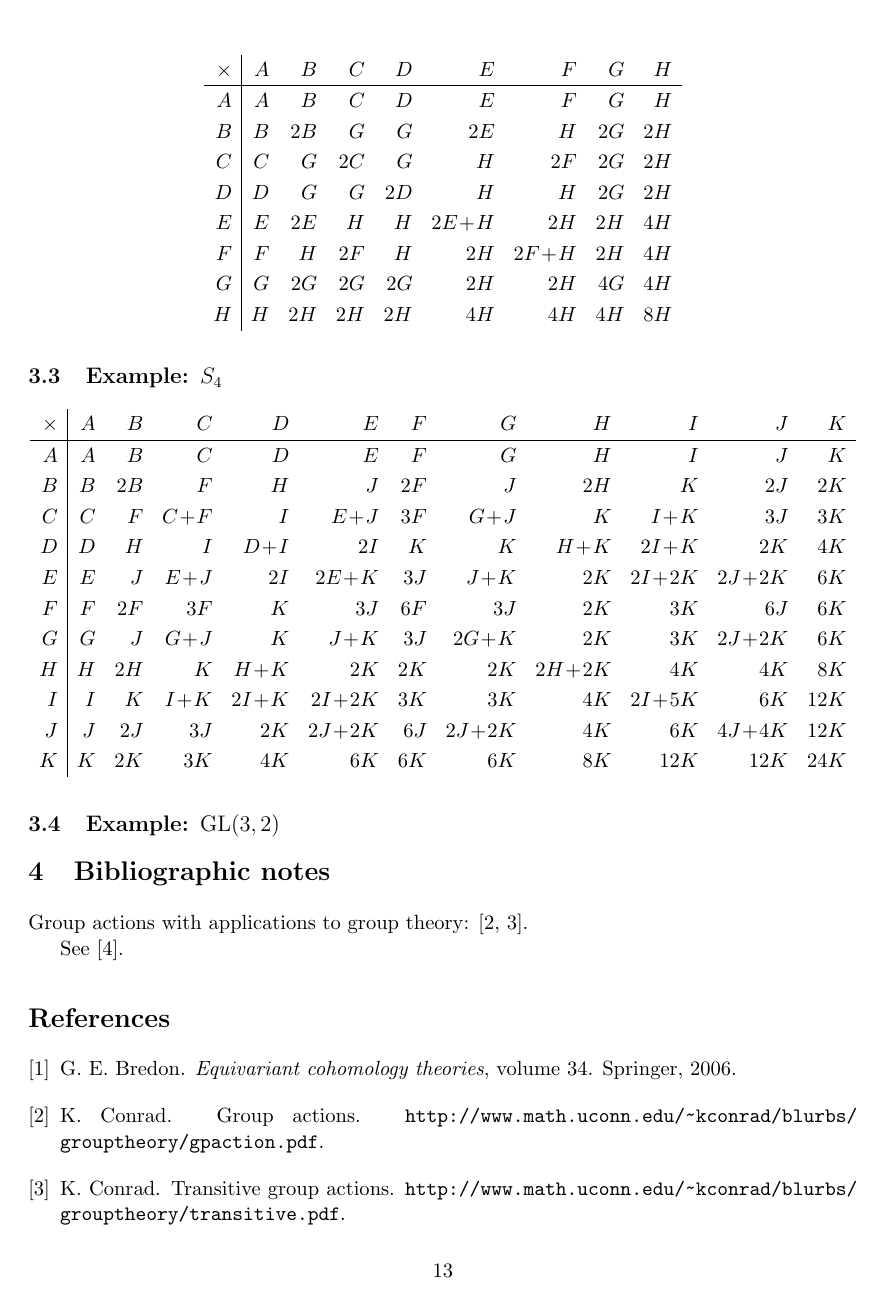
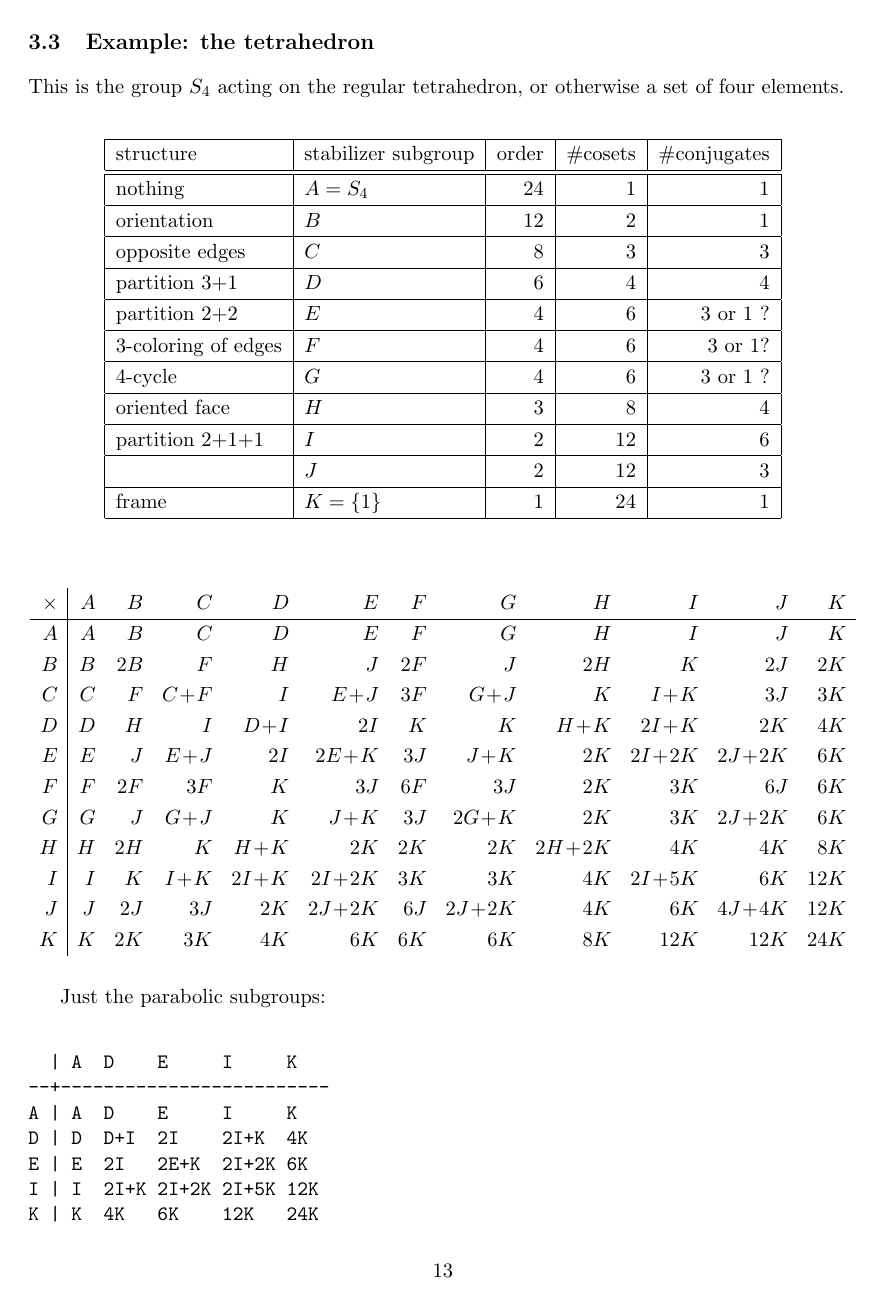
Before and after one commit to punkdit/hecke2018, a LaTeX document (hecke.tex): page 13 of 14. Compiled offline with pdfLaTeX.

Commit message:
commit edits

```diff
--- a/hecke.tex
+++ b/hecke.tex
@@ -53,6 +53,7 @@
 \newcommand{\Image}{\mathrm{Im}}
 \newcommand{\Dim}{\mathrm{Dim}}
 \newcommand{\Complex}{\mathbb{C}}
+\newcommand{\Integer}{\mathbb{Z}}
 \newcommand{\GL}{\mathrm{GL}}
 \newcommand{\Field}{\mathbb{F}}
 
@@ -894,2 +911 @@ $$
 
-\subsection{Example: $S_4$}
@@ -896,3 +917,7 @@ $$
+\subsection{Example: the tetrahedron}
+
+This is the group $S_4$ acting on the regular tetrahedron,
+or otherwise a set of four elements.
 
 %G: 24
 %equ: [24]
@@ -920,6 +945,41 @@ $$
 %K subgroup order = 1, number of cosets = 24
 
 
+
+\begin{samepage}
+\begin{center}
+\begin{tabular}{ |l|l|r|r|r| }
+\hline
+structure & stabilizer subgroup & order & \#cosets & \#conjugates \\
+\hline
+\hline
+nothing & $A=S_4$ &       24        &  1      &   1         \\
+\hline
+orientation & $B$ &       12        &  2      &   1         \\
+\hline
+opposite edges & $C$ &       8        &  3      &   3         \\
+\hline
+partition 3+1 & $D$ &       6        &  4      &   4         \\
+\hline
+partition 2+2 & $E$ &       4        &  6      &   3 or 1  ?      \\
+\hline
+3-coloring of edges & $F$ &       4        &  6      &   3 or 1?        \\
+\hline
+4-cycle & $G$ &       4        &  6      &   3 or 1     ?   \\
+\hline
+oriented face & $H$ &       3        &  8      &   4         \\
+\hline
+partition 2+1+1 & $I$ &       2        &  12      &   6       \\
+\hline
+   & $J$ &       2        &  12      &    3       \\
+\hline
+frame & $K=\{1\} $ &       1        &  24      &   1         \\
+\hline
+\end{tabular}
+\end{center}
+\end{samepage}
+
+
 $$
 \begin{array}{r|rrrrrrrrrrr}
 \times & A & B & C & D & E & F & G & H & I & J & K \\
@@ -938,5 +998,15 @@ K & K & 2K & 3K & 4K & 6K & 6K & 6K & 8K & 12K & 12K & 24K \\
 \end{array}
 $$
 
-\subsection{Example: $\GL(3, 2)$}
 
+Just the parabolic subgroups:
+
+\begin{verbatim}
+  | A  D    E     I     K
+--+-------------------------
+A | A  D    E     I     K
+D | D  D+I  2I    2I+K  4K
+E | E  2I   2E+K  2I+2K 6K
+I | I  2I+K 2I+2K 2I+5K 12K
+K | K  4K   6K    12K   24K
+\end{verbatim}
```
Also changed, not shown: hecke.pdf, pic-square-structures.pdf, pic-structure.pdf, pic-triangle-frames.pdf, pic-triangle-nothing-point-matrix.pdf, pic-triangle-numbered.pdf, pic-triangle-orient-orient-matrix.pdf, pic-triangle-orientations.pdf, pic-triangle-pairs.pdf, pic-triangle-point-frame-matrix.pdf, pic-triangle-point-orient-matrix.pdf, pic-triangle-point-point-eq.pdf, pic-triangle-point-point-matrix.pdf, pic-triangle-point-point-ne.pdf, 4 more files, 1 other file.
